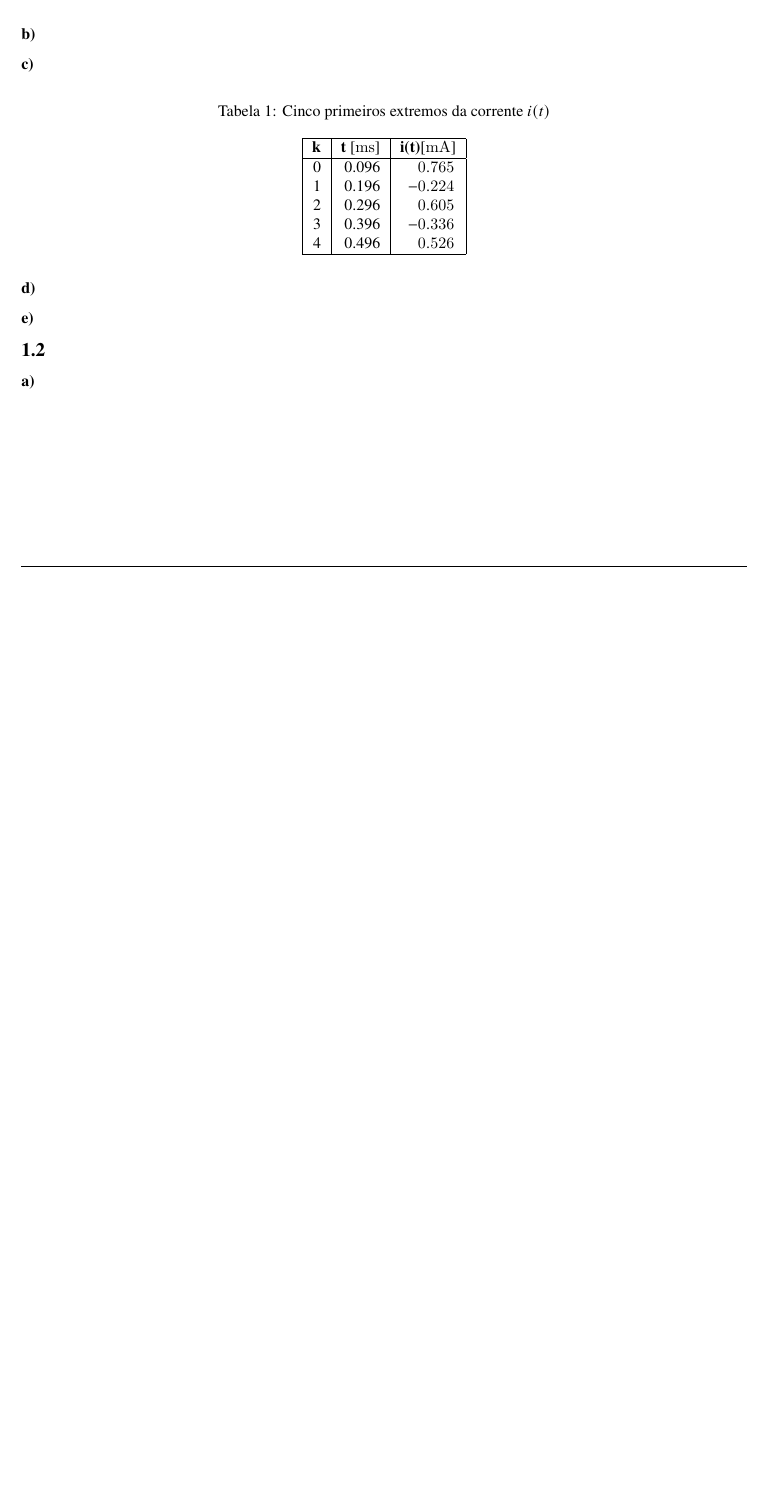
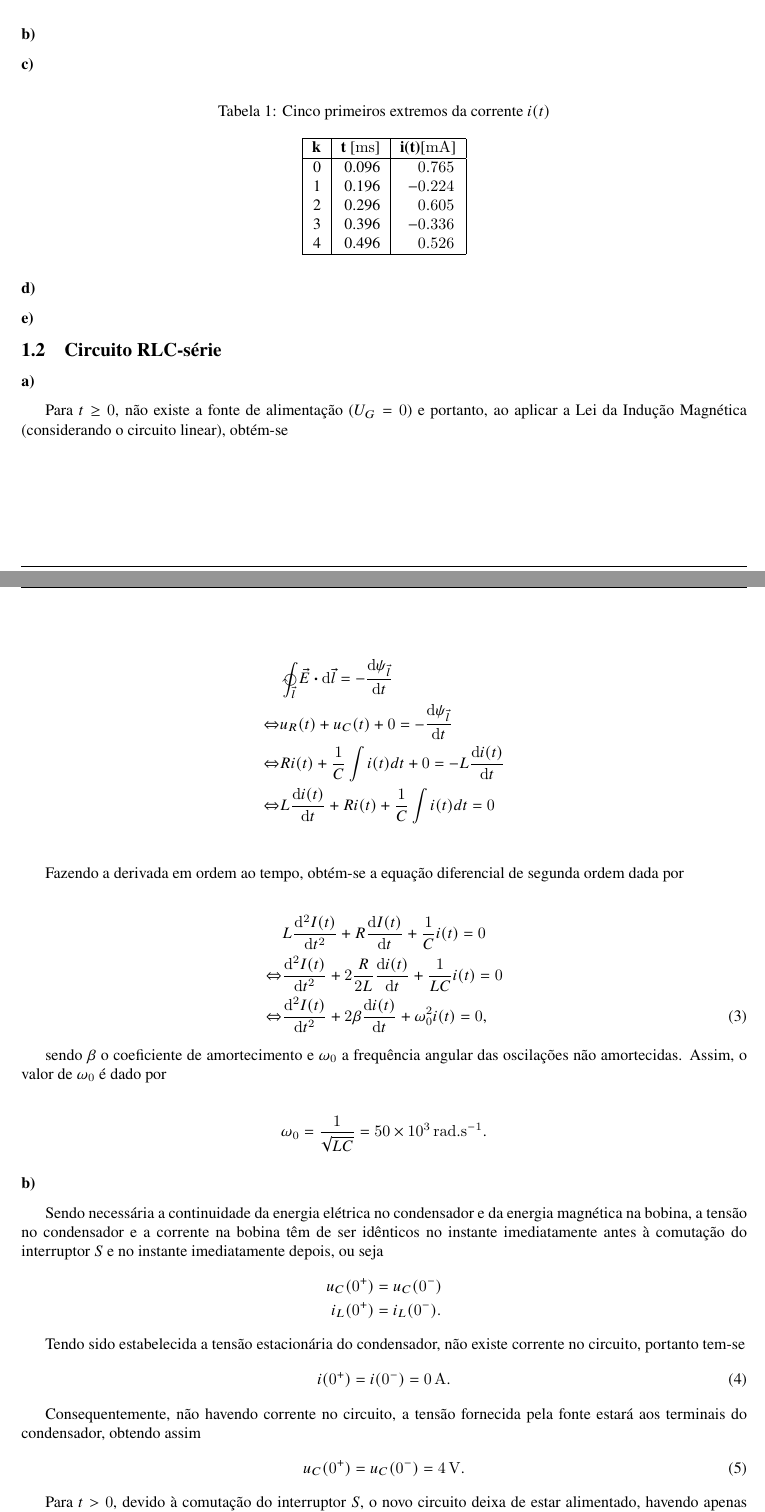
Before and after one commit to pineman/et-labs, a LaTeX document (lab4/rel.tex): part of page 4 of 4 before the commit and two parts of pages 4 and 5 of 6 after it, the two joined at a grey line, cut so that both start at the same text, the shorter picture padded with empty space. Compiled offline with pdfLaTeX.

Commit message:
added most of RLC-série

```diff
--- a/lab4/rel.tex
+++ b/lab4/rel.tex
@@ -18,6 +18,7 @@
 \usepackage{float}
 \usepackage[tableposition=top]{caption}
 \usepackage{amsmath}
+\usepackage[makeroom]{cancel}
 	%\allowdisplaybreaks
 \usepackage[arrowdel]{physics}
 \usepackage{esint}
@@ -208,6 +209,52 @@
 	\subsubsection{}
 
 	% 2.2
-	\subsection{}
+	\subsection{Circuito RLC-série}
 	% a)
 	\subsubsection{}
+
+		\par
+		Para $t \geq 0$, não existe a fonte de alimentação ($U_G = 0$) e portanto, ao aplicar a Lei da Indução Magnética (considerando o circuito linear), obtém-se
+
+		\begin{align*}
+			&\ointclockwise_{\vec{l}} \vec{E} \vdot \dd{\vec{l}} = - \dv{\psi_{\vec{l}}}{t} \\ \eq
+			&u_R(t) + u_C(t) + 0 = - \dv{\psi_{\vec{l}}}{t} \\ \eq
+			&Ri(t) + \frac{1}{C} \int i(t) dt + 0 = -L \dv{i(t)}{t} \\ \eq
+			&L \dv{i(t)}{t} + Ri(t) + \frac{1}{C} \int i(t) dt = 0 \\
+		\end{align*}
+
+		Fazendo a derivada em ordem ao tempo, obtém-se a equação diferencial de segunda ordem dada por
+
+		\begin{align*}
+			&L \dv[2]{I(t)}{t} + R\dv{I(t)}{t} + \frac{1}{C}i(t) = 0 \\ \eq
+			&\dv[2]{I(t)}{t} + 2\frac{R}{2L}\dv{i(t)}{t} + \frac{1}{LC}i(t) = 0 \\ \eq
+			&\dv[2]{I(t)}{t} + 2\beta \dv{i(t)}{t} + \omega_{0}^{2} i(t) = 0, \numberthis \label{eq_dif_2ordem}
+		\end{align*}
+
+		sendo $\beta$ o coeficiente de amortecimento e $\omega_{0}$ a frequência angular das oscilações não amortecidas. Assim, o valor de $\omega_{0}$ é dado por
+
+		\begin{align*}
+			\omega_{0} = \frac{1}{\sqrt{LC}} = \SI{50e3}{\radian\per\second}.
+		\end{align*}
+
+	% b)
+	\subsubsection{}
+
+		\par
+		Sendo necessária a continuidade da energia elétrica no condensador e da energia magnética na bobina, a tensão no condensador e a corrente na bobina têm de ser idênticos no instante imediatamente antes à comutação do interruptor $S$ e no instante imediatamente depois, ou seja
+		\begin{align*}
+			u_{C}(0^{+}) &= u_{C}(0^{-})\\
+			  i_{L}(0^{+}) &= i_{L}(0^{-}).
+		\end{align*}
+
+		Tendo sido estabelecida a tensão estacionária do condensador, não existe corrente no circuito, portanto tem-se
+		\begin{align*}
+			i(0^{+}) = i(0^{-}) = \SI{0}{\ampere}. \numberthis \label{cond_inicial_corrente}
+		\end{align*}
+
+		Consequentemente, não havendo corrente no circuito, a tensão fornecida pela fonte estará aos terminais do condensador, obtendo assim
+		\begin{align*}
+			u_{C}(0^{+}) = u_{C}(0^{-}) = \SI{4}{\volt}. \numberthis \label{cond_inicial_tensão}
+		\end{align*}
+
+		Para $t > 0$, devido à comutação do interruptor $S$, o novo circuito deixa de estar alimentado, havendo apenas regime livre, não existindo regime forçado, ou seja $i_f(t) = 0$.
@@ -213,0 +287 @@
+		\end{itemize}
```
Also changed, not shown: lab4/.latexmkrc (added), lab4/rel.tex (75 more changed lines).
